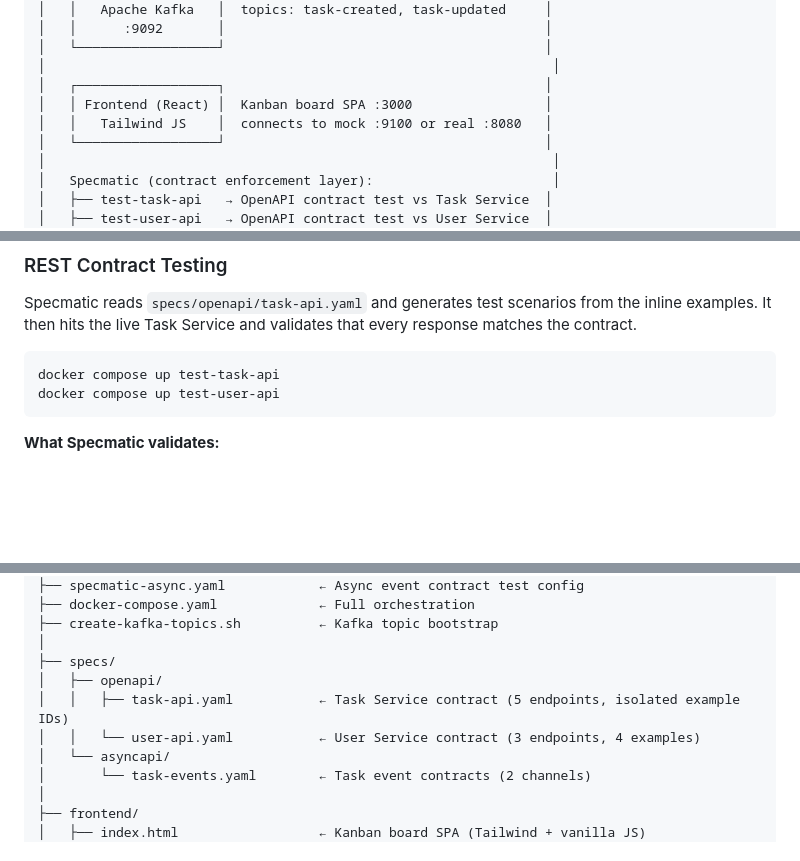
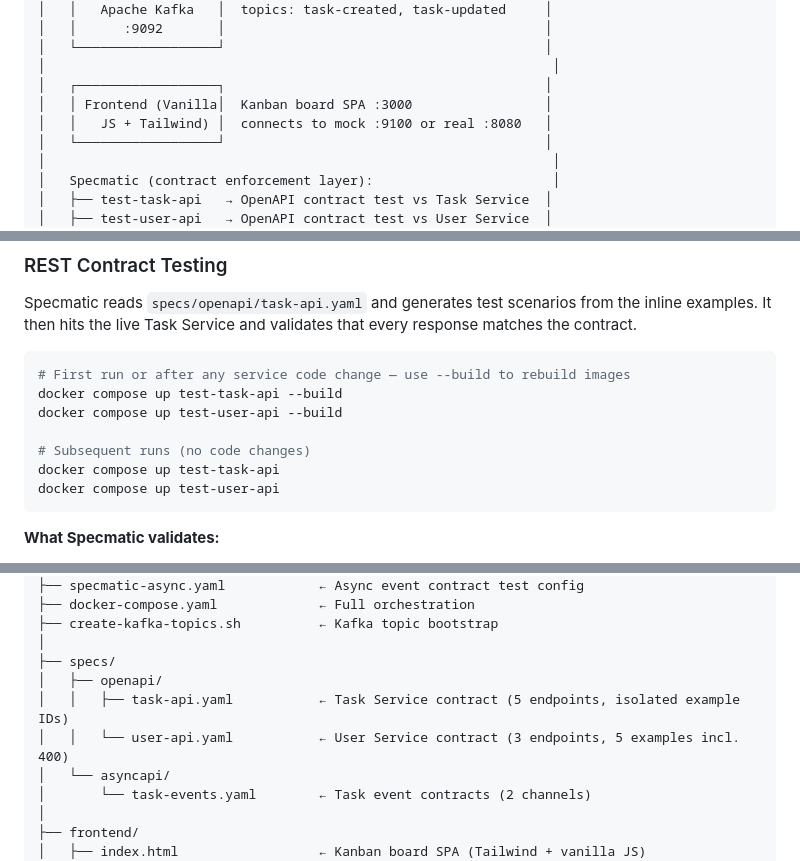
Before and after one commit to kanugurajesh/Spectamic-Taskflow, a Markdown page: README.md, 3 parts joined by grey strips. Rendered like a GitHub page; blank space fills up the shorter version.

````diff
--- a/README.md
+++ b/README.md
@@ -65,8 +65,8 @@ This gets worse with AI coding agents. When you ask an LLM to generate a service
 │   └──────────────────┘                                         │
 │                                                                 │
 │   ┌──────────────────┐                                         │
-│   │ Frontend (React) │  Kanban board SPA :3000                 │
-│   │   Tailwind JS    │  connects to mock :9100 or real :8080   │
+│   │ Frontend (Vanilla│  Kanban board SPA :3000                 │
+│   │   JS + Tailwind) │  connects to mock :9100 or real :8080   │
 │   └──────────────────┘                                         │
 │                                                                 │
 │   Specmatic (contract enforcement layer):                       │
@@ -200,6 +200,11 @@ docker compose down --remove-orphans
 Specmatic reads `specs/openapi/task-api.yaml` and generates test scenarios from the inline examples. It then hits the live Task Service and validates that every response matches the contract.
 
 ```bash
+# First run or after any service code change — use --build to rebuild images
+docker compose up test-task-api --build
+docker compose up test-user-api --build
+
+# Subsequent runs (no code changes)
 docker compose up test-task-api
 docker compose up test-user-api
 ```
@@ -275,7 +280,7 @@ specmatic-taskflow/
 ├── specs/
 │   ├── openapi/
 │   │   ├── task-api.yaml           ← Task Service contract (5 endpoints, isolated example IDs)
-│   │   └── user-api.yaml           ← User Service contract (3 endpoints, 4 examples)
+│   │   └── user-api.yaml           ← User Service contract (3 endpoints, 5 examples incl. 400)
 │   └── asyncapi/
 │       └── task-events.yaml        ← Task event contracts (2 channels)
 │
````
Also changed, not shown: BLOG.md (+55 -30 lines).
